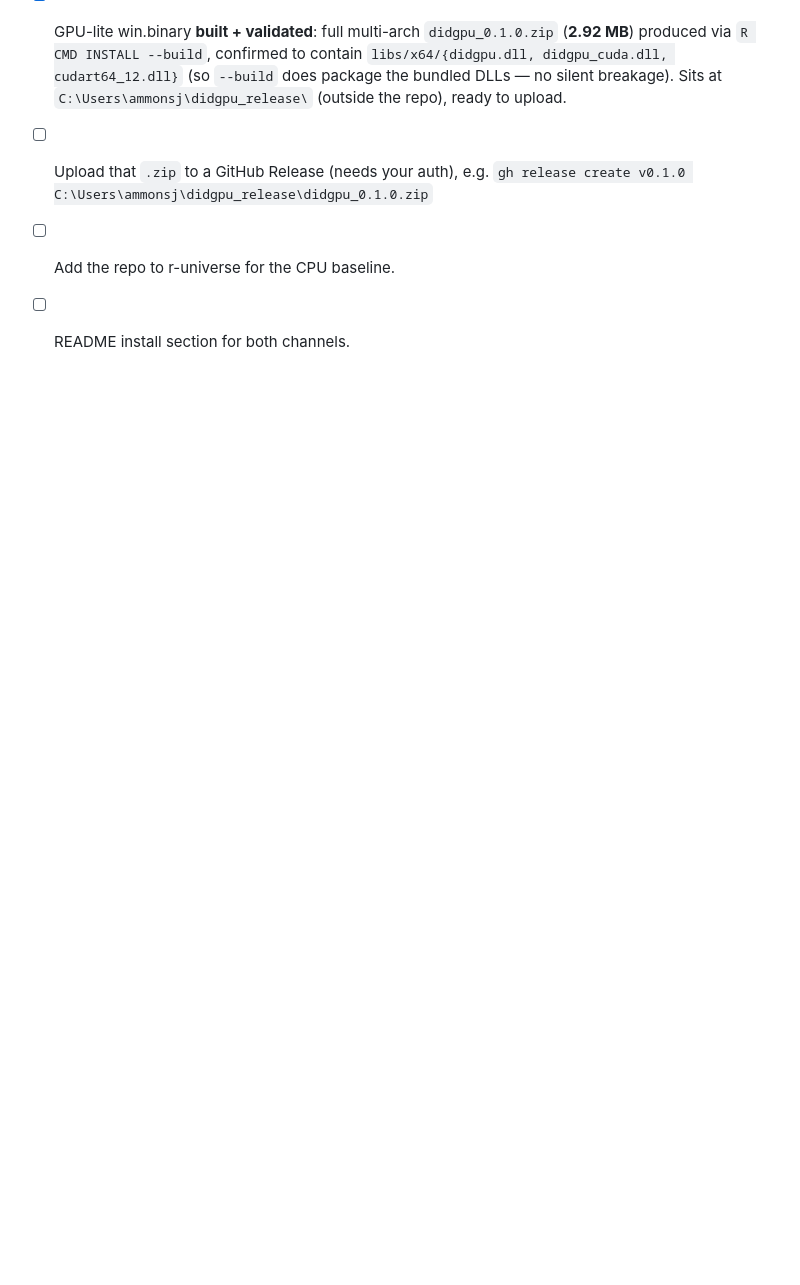
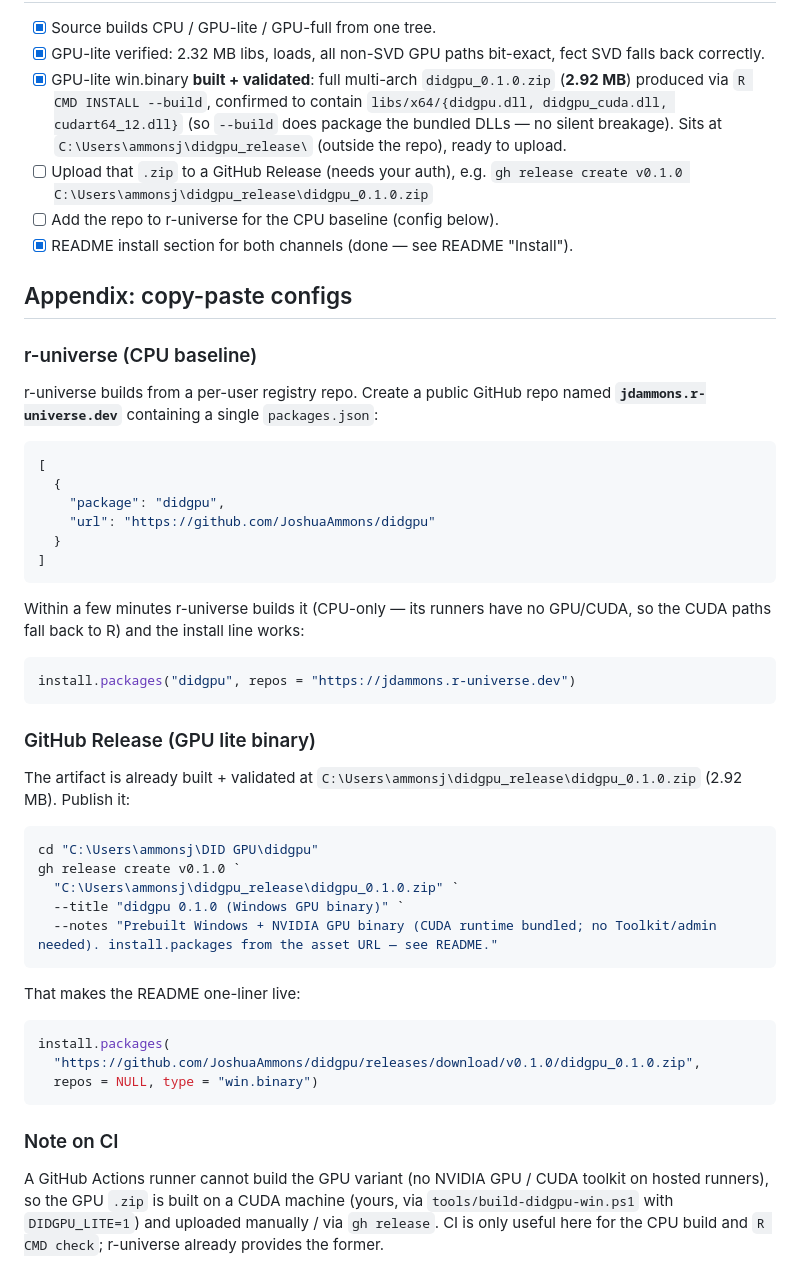
Before and after one commit to JoshuaAmmons/didgpu, a Markdown page: RELEASE_PLAN.md, the part around the change. Drawn GitHub-style; blank space fills up the shorter version.

Commit message:
#96: README install section (both channels) + copy-paste release configs
README "Install" now documents the three install paths: the one-line GPU
binary from GitHub Releases (no Toolkit/admin), the CPU baseline from
r-universe, and from-source. RELEASE_PLAN gains a copy-paste appendix: the
r-universe packages.json, the `gh release create` command for the built
2.92 MB didgpu_0.1.0.zip, and a note on why CI can't build the GPU variant
(hosted runners have no GPU/CUDA).

Docs only — no code change.

````diff
--- a/RELEASE_PLAN.md
+++ b/RELEASE_PLAN.md
@@ -116,5 +116,58 @@ covers essentially all current NVIDIA GPUs regardless of R version.
       the repo), ready to upload.
 - [ ] Upload that `.zip` to a GitHub Release (needs your auth), e.g.
       `gh release create v0.1.0 C:\Users\ammonsj\didgpu_release\didgpu_0.1.0.zip`
-- [ ] Add the repo to r-universe for the CPU baseline.
-- [ ] README install section for both channels.
+- [ ] Add the repo to r-universe for the CPU baseline (config below).
+- [x] README install section for both channels (done — see README "Install").
+
+## Appendix: copy-paste configs
+
+### r-universe (CPU baseline)
+
+r-universe builds from a per-user registry repo. Create a public GitHub
+repo named **`jdammons.r-universe.dev`** containing a single
+`packages.json`:
+
+```json
+[
+  {
+    "package": "didgpu",
+    "url": "https://github.com/JoshuaAmmons/didgpu"
+  }
+]
+```
+
+Within a few minutes r-universe builds it (CPU-only — its runners have no
+GPU/CUDA, so the CUDA paths fall back to R) and the install line works:
+
+```r
+install.packages("didgpu", repos = "https://jdammons.r-universe.dev")
+```
+
+### GitHub Release (GPU lite binary)
+
+The artifact is already built + validated at
+`C:\Users\ammonsj\didgpu_release\didgpu_0.1.0.zip` (2.92 MB). Publish it:
+
+```powershell
+cd "C:\Users\ammonsj\DID GPU\didgpu"
+gh release create v0.1.0 `
+  "C:\Users\ammonsj\didgpu_release\didgpu_0.1.0.zip" `
+  --title "didgpu 0.1.0 (Windows GPU binary)" `
+  --notes "Prebuilt Windows + NVIDIA GPU binary (CUDA runtime bundled; no Toolkit/admin needed). install.packages from the asset URL — see README."
+```
+
+That makes the README one-liner live:
+
+```r
+install.packages(
+  "https://github.com/JoshuaAmmons/didgpu/releases/download/v0.1.0/didgpu_0.1.0.zip",
+  repos = NULL, type = "win.binary")
+```
+
+### Note on CI
+
+A GitHub Actions runner cannot build the GPU variant (no NVIDIA GPU / CUDA
+toolkit on hosted runners), so the GPU `.zip` is built on a CUDA machine
+(yours, via `tools/build-didgpu-win.ps1` with `DIDGPU_LITE=1`) and uploaded
+manually / via `gh release`. CI is only useful here for the CPU build and
+`R CMD check`; r-universe already provides the former.
````
Also changed, not shown: README.md (+25 -2 lines).
